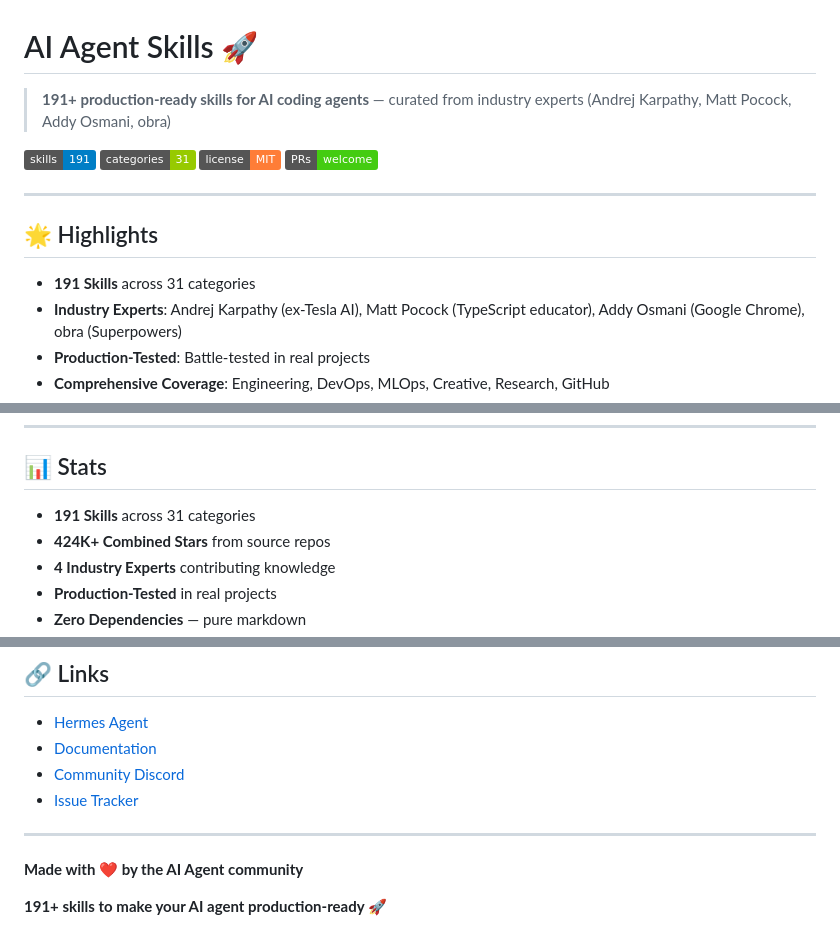
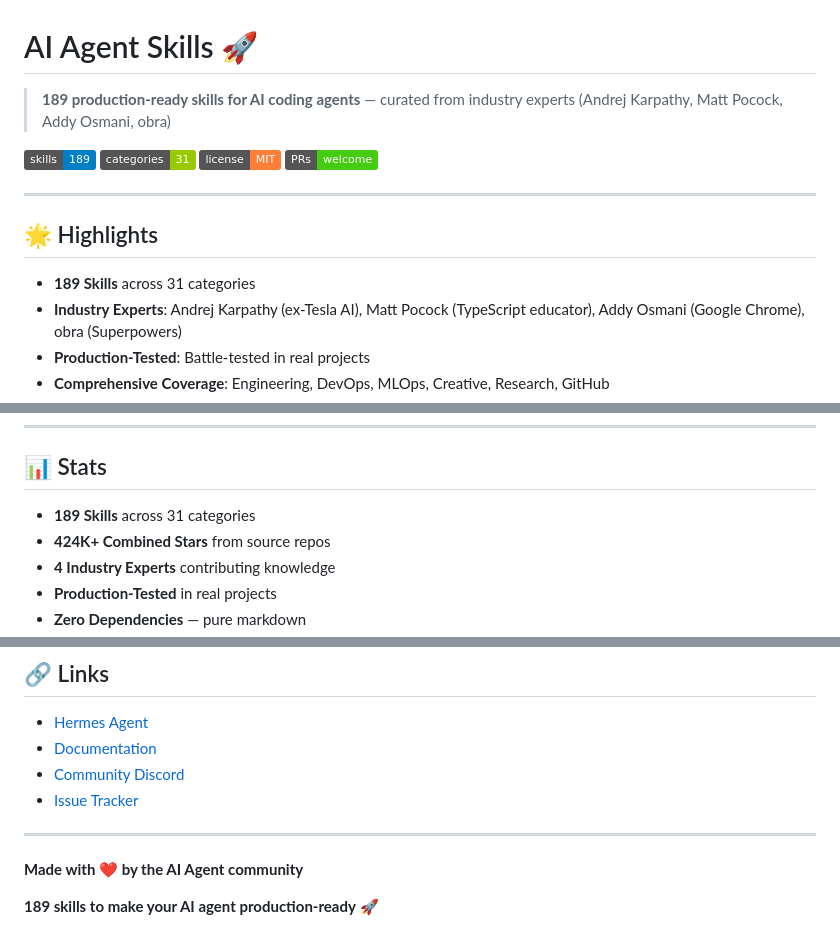
Before and after one commit to kevinnft/ai-agent-skills, a Markdown page: README.md, 3 parts joined by grey strips. Drawn GitHub-style; badges without logos.

Commit message:
fix: correct skill count in README (191 → 189)
Updated all instances of skill count from 191 to 189:
- Badge: skills-191 → skills-189
- Description: 191+ → 189
- Highlights: 191 Skills → 189 Skills
- Stats: 191 Skills → 189 Skills
- Footer: 191+ skills → 189 skills

Actual count: 189 skills (verified with find)

Impact: Accurate documentation

```diff
--- a/README.md
+++ b/README.md
@@ -1,8 +1,8 @@
 # AI Agent Skills 🚀
 
-> **191+ production-ready skills for AI coding agents** — curated from industry experts (Andrej Karpathy, Matt Pocock, Addy Osmani, obra)
+> **189 production-ready skills for AI coding agents** — curated from industry experts (Andrej Karpathy, Matt Pocock, Addy Osmani, obra)
 
-[![Skills](https://img.shields.io/badge/skills-191-blue)](#categories)
+[![Skills](https://img.shields.io/badge/skills-189-blue)](#categories)
 [![Categories](https://img.shields.io/badge/categories-31-green)](#categories)
 [![License](https://img.shields.io/badge/license-MIT-orange)](./LICENSE)
 [![PRs Welcome](https://img.shields.io/badge/PRs-welcome-brightgreen.svg)](./CONTRIBUTING.md)
@@ -11,7 +11,7 @@
 
 ## 🌟 Highlights
 
-- **191 Skills** across 31 categories
+- **189 Skills** across 31 categories
 - **Industry Experts**: Andrej Karpathy (ex-Tesla AI), Matt Pocock (TypeScript educator), Addy Osmani (Google Chrome), obra (Superpowers)
 - **Production-Tested**: Battle-tested in real projects
 - **Comprehensive Coverage**: Engineering, DevOps, MLOps, Creative, Research, GitHub
@@ -472,7 +472,7 @@ If you find this useful, please star the repo!
 
 ## 📊 Stats
 
-- **191 Skills** across 31 categories
+- **189 Skills** across 31 categories
 - **424K+ Combined Stars** from source repos
 - **4 Industry Experts** contributing knowledge
 - **Production-Tested** in real projects
@@ -491,4 +491,4 @@ If you find this useful, please star the repo!
 
 **Made with ❤️ by the AI Agent community**
 
-**191+ skills to make your AI agent production-ready** 🚀
+**189 skills to make your AI agent production-ready** 🚀
```
